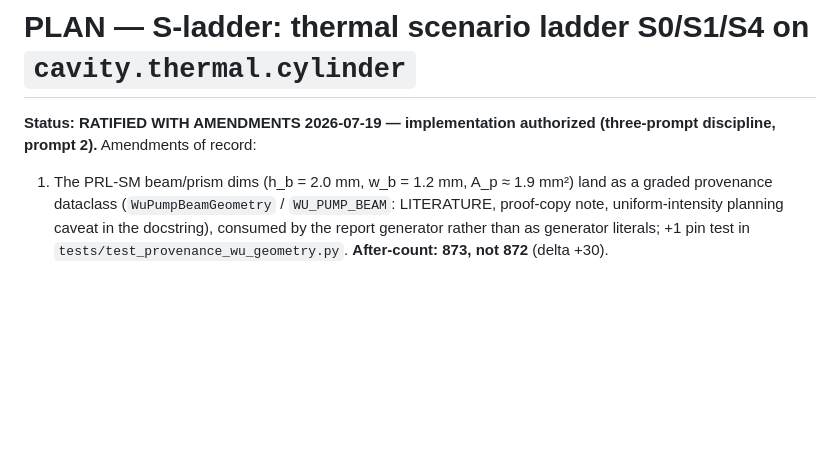
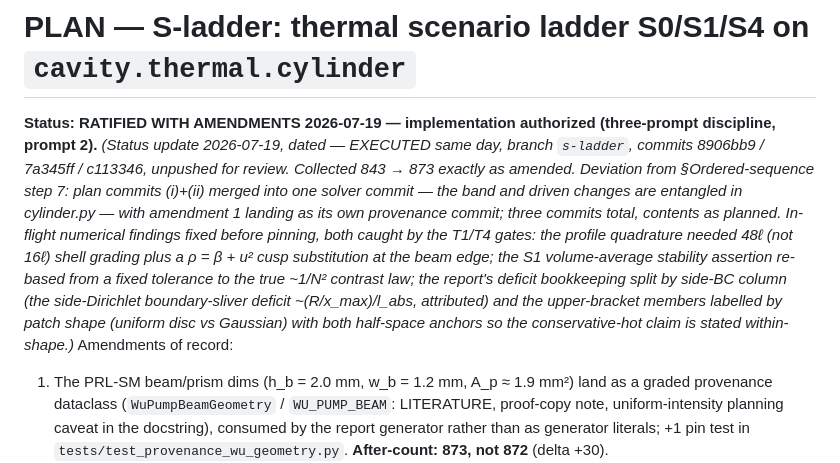
Before and after one commit to aary1n/maphon, a Markdown page: docs/plans/plan-checkpoint-s-ladder-declarative-zephyr.md, the part around the change. Drawn GitHub-style; blank space fills up the shorter version.

Commit message:
docs: S-ladder plan-of-record executed-status line (dated)

```diff
--- a/docs/plans/plan-checkpoint-s-ladder-declarative-zephyr.md
+++ b/docs/plans/plan-checkpoint-s-ladder-declarative-zephyr.md
@@ -1,6 +1,7 @@
 # PLAN — S-ladder: thermal scenario ladder S0/S1/S4 on `cavity.thermal.cylinder`
 
-**Status: RATIFIED WITH AMENDMENTS 2026-07-19 — implementation authorized (three-prompt discipline, prompt 2).** Amendments of record:
+**Status: RATIFIED WITH AMENDMENTS 2026-07-19 — implementation authorized (three-prompt discipline, prompt 2).**
+*(Status update 2026-07-19, dated — EXECUTED same day, branch `s-ladder`, commits 8906bb9 / 7a345ff / c113346, unpushed for review. Collected 843 → 873 exactly as amended. Deviation from §Ordered-sequence step 7: plan commits (i)+(ii) merged into one solver commit — the band and driven changes are entangled in cylinder.py — with amendment 1 landing as its own provenance commit; three commits total, contents as planned. In-flight numerical findings fixed before pinning, both caught by the T1/T4 gates: the profile quadrature needed 48ℓ (not 16ℓ) shell grading plus a ρ = β + u² cusp substitution at the beam edge; the S1 volume-average stability assertion re-based from a fixed tolerance to the true ~1/N² contrast law; the report's deficit bookkeeping split by side-BC column (the side-Dirichlet boundary-sliver deficit ~(R/x_max)/l_abs, attributed) and the upper-bracket members labelled by patch shape (uniform disc vs Gaussian) with both half-space anchors so the conservative-hot claim is stated within-shape.)* Amendments of record:
 1. The PRL-SM beam/prism dims (h_b = 2.0 mm, w_b = 1.2 mm, A_p ≈ 1.9 mm²) land as a graded provenance dataclass (`WuPumpBeamGeometry` / `WU_PUMP_BEAM`: LITERATURE, proof-copy note, uniform-intensity planning caveat in the docstring), consumed by the report generator rather than as generator literals; +1 pin test in `tests/test_provenance_wu_geometry.py`. **After-count: 873, not 872** (delta +30).
 2. Step-0 collision grep word-boundary and/or path-scoped to `src/cavity/thermal/` + its two test files (`dt_k` substring-matches `probe_average_dt_k` in the calibration tests — not a true collision; the grep must not spuriously STOP).
 3. STOP labels S1–S5 renamed **T1–T5** (avoid colliding with scenario names S0–S5); T0 unchanged.
```
